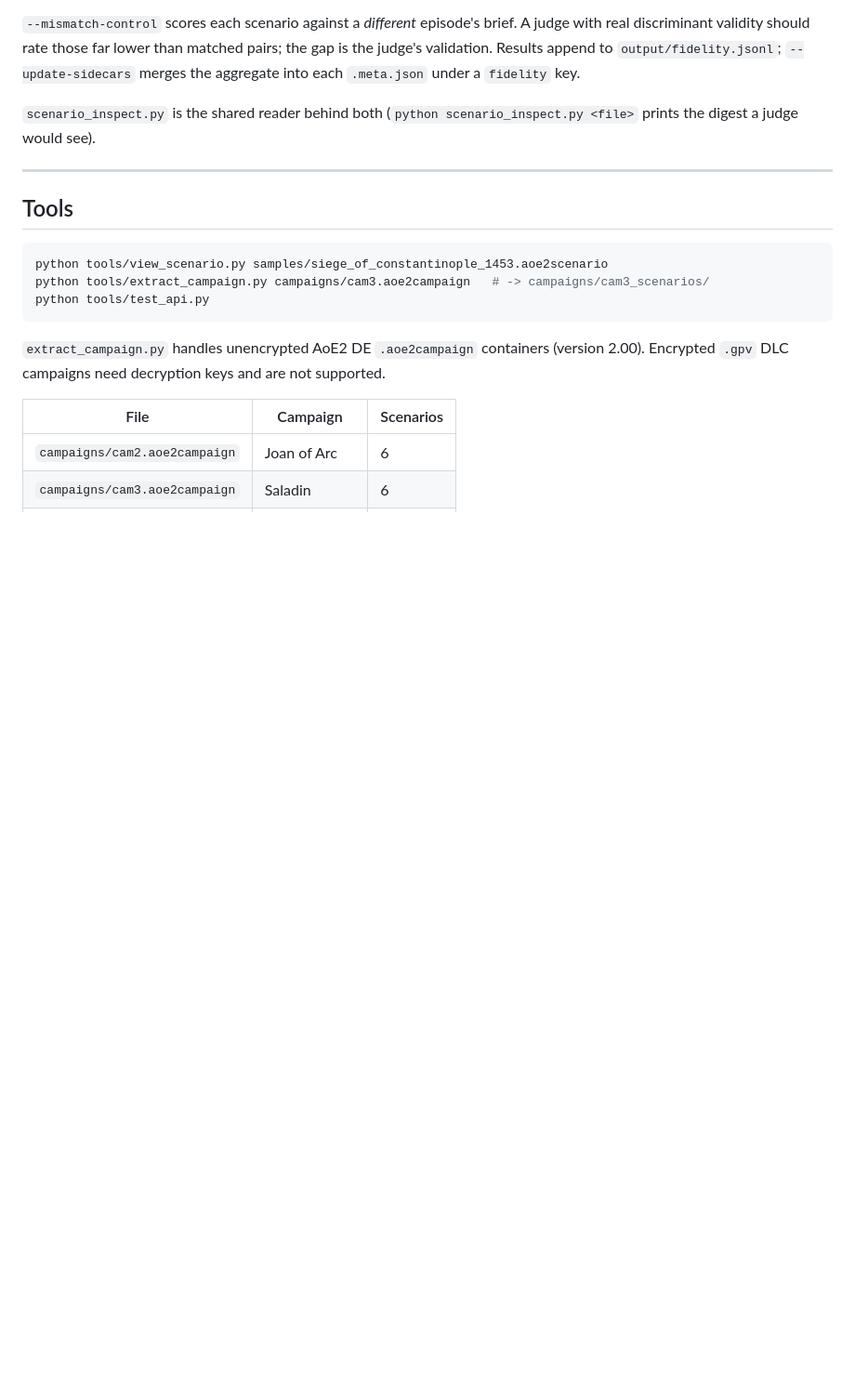
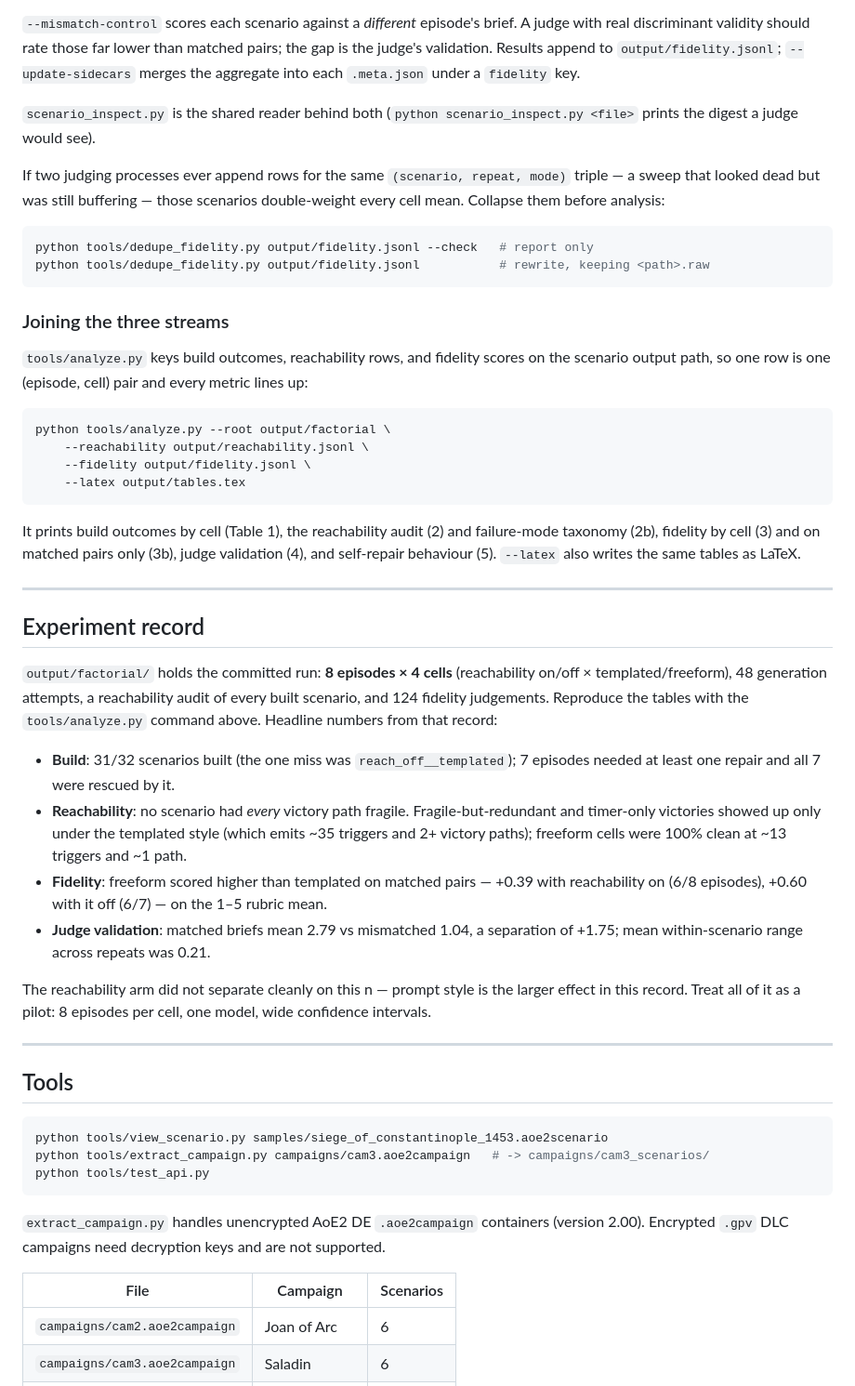
Before and after one commit to Tshin120/AOE2GENAI-SCENARIOS, a Markdown page: README.md, the part around one of its changes. Shown at 93% size. Drawn GitHub-style; blank space fills up the shorter version.

Commit message:
Document the failure-mode detectors, the analysis join, and the run record
The README stopped at the reachability audit and the fidelity judge, so the
last three commits were undocumented: the four taxonomy detectors that back
the reachability claim, the three-stream join that produces the tables, the
fidelity-log de-duplicator, and the committed 8x4 factorial record itself.

Headline numbers are quoted from tools/analyze.py over output/factorial.

Co-Authored-By: Claude Opus 5 (1M context) <noreply@anthropic.com>

````diff
--- a/README.md
+++ b/README.md
@@ -239,6 +262,53 @@ each `.meta.json` under a `fidelity` key.
 
 `scenario_inspect.py` is the shared reader behind both (`python scenario_inspect.py <file>` prints
 the digest a judge would see).
+
+If two judging processes ever append rows for the same `(scenario, repeat, mode)` triple — a sweep
+that looked dead but was still buffering — those scenarios double-weight every cell mean. Collapse
+them before analysis:
+
+```bash
+python tools/dedupe_fidelity.py output/fidelity.jsonl --check   # report only
+python tools/dedupe_fidelity.py output/fidelity.jsonl           # rewrite, keeping <path>.raw
+```
+
+### Joining the three streams
+
+`tools/analyze.py` keys build outcomes, reachability rows, and fidelity scores on the scenario output
+path, so one row is one (episode, cell) pair and every metric lines up:
+
+```bash
+python tools/analyze.py --root output/factorial \
+    --reachability output/reachability.jsonl \
+    --fidelity output/fidelity.jsonl \
+    --latex output/tables.tex
+```
+
+It prints build outcomes by cell (Table 1), the reachability audit (2) and failure-mode taxonomy
+(2b), fidelity by cell (3) and on matched pairs only (3b), judge validation (4), and self-repair
+behaviour (5). `--latex` also writes the same tables as LaTeX.
+
+---
+
+## Experiment record
+
+`output/factorial/` holds the committed run: **8 episodes × 4 cells** (reachability on/off ×
+templated/freeform), 48 generation attempts, a reachability audit of every built scenario, and 124
+fidelity judgements. Reproduce the tables with the `tools/analyze.py` command above. Headline
+numbers from that record:
+
+- **Build**: 31/32 scenarios built (the one miss was `reach_off__templated`); 7 episodes needed at
+  least one repair and all 7 were rescued by it.
+- **Reachability**: no scenario had *every* victory path fragile. Fragile-but-redundant and
+  timer-only victories showed up only under the templated style (which emits ~35 triggers and 2+
+  victory paths); freeform cells were 100% clean at ~13 triggers and ~1 path.
+- **Fidelity**: freeform scored higher than templated on matched pairs — +0.39 with reachability on
+  (6/8 episodes), +0.60 with it off (6/7) — on the 1–5 rubric mean.
+- **Judge validation**: matched briefs mean 2.79 vs mismatched 1.04, a separation of +1.75; mean
+  within-scenario range across repeats was 0.21.
+
+The reachability arm did not separate cleanly on this n — prompt style is the larger effect in this
+record. Treat all of it as a pilot: 8 episodes per cell, one model, wide confidence intervals.
 
 ---
 
````
Also changed, not shown: other parts of README.md (+25 -2 lines).
